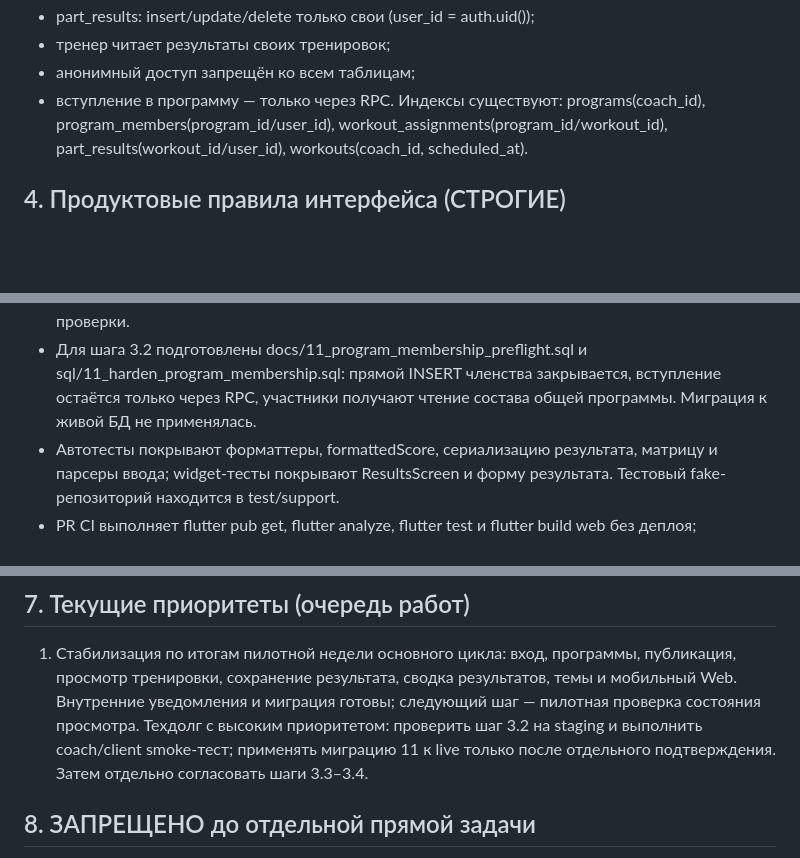
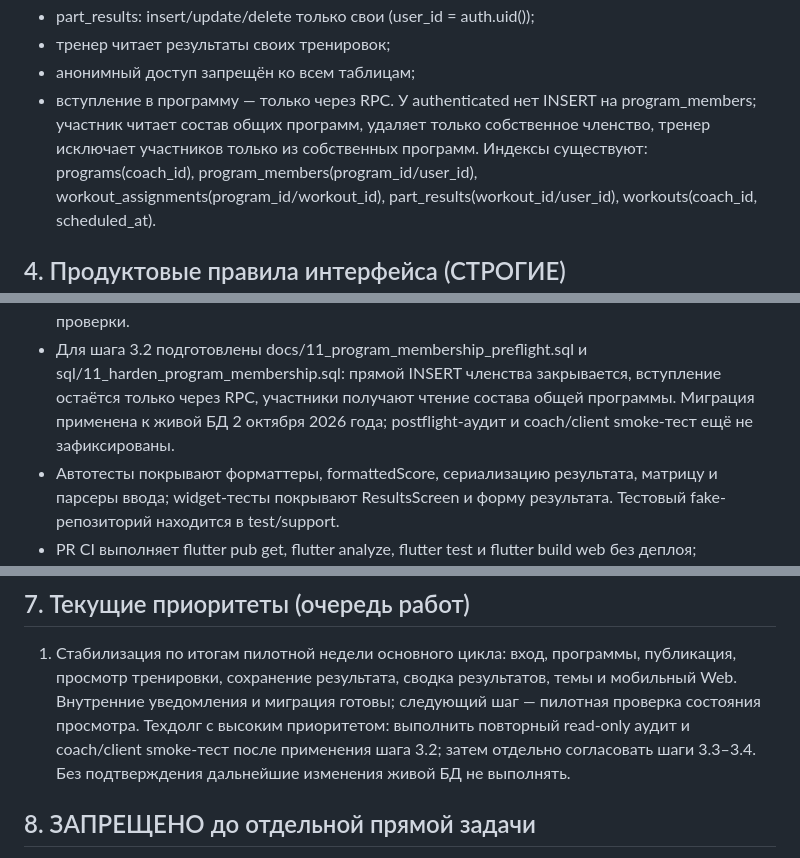
Before and after one commit to dEn13L/WODFit, a Markdown page: AGENTS.md, 3 parts joined by grey strips. Rendered like a GitHub page; blank space fills up the shorter version.

Commit message:
Record live program membership hardening

```diff
--- a/AGENTS.md
+++ b/AGENTS.md
@@ -102,6 +102,9 @@ RLS-принципы (не нарушать):
 - тренер читает результаты своих тренировок;
 - анонимный доступ запрещён ко всем таблицам;
 - вступление в программу — только через RPC.
+  У authenticated нет INSERT на program_members; участник читает состав общих
+  программ, удаляет только собственное членство, тренер исключает участников
+  только из собственных программ.
   Индексы существуют: programs(coach_id), program_members(program_id/user_id),
   workout_assignments(program_id/workout_id), part_results(workout_id/user_id),
   workouts(coach_id, scheduled_at).
@@ -229,7 +232,8 @@ RLS-принципы (не нарушать):
 - Для шага 3.2 подготовлены docs/11_program_membership_preflight.sql и
   sql/11_harden_program_membership.sql: прямой INSERT членства закрывается,
   вступление остаётся только через RPC, участники получают чтение состава общей
-  программы. Миграция к живой БД не применялась.
+  программы. Миграция применена к живой БД 2 октября 2026 года; postflight-аудит
+  и coach/client smoke-тест ещё не зафиксированы.
 - Автотесты покрывают форматтеры, formattedScore, сериализацию результата, матрицу
   и парсеры ввода; widget-тесты покрывают ResultsScreen и форму результата.
   Тестовый fake-репозиторий находится в test/support.
@@ -262,9 +266,9 @@ RLS-принципы (не нарушать):
    темы и мобильный Web.
    Внутренние уведомления и миграция готовы; следующий шаг — пилотная проверка
    состояния просмотра.
-Техдолг с высоким приоритетом: проверить шаг 3.2 на staging и выполнить
-coach/client smoke-тест; применять миграцию 11 к live только после отдельного
-подтверждения. Затем отдельно согласовать шаги 3.3–3.4.
+Техдолг с высоким приоритетом: выполнить повторный read-only аудит и coach/client
+smoke-тест после применения шага 3.2; затем отдельно согласовать шаги 3.3–3.4.
+Без подтверждения дальнейшие изменения живой БД не выполнять.
 
 ## 8. ЗАПРЕЩЕНО до отдельной прямой задачи
 Таймер, лидерборды, платежи, видео/изображения,
```
Also changed, not shown: other parts of AGENTS.md (+1 -1 lines), docs/database-security-audit.md (+3 -2 lines).
